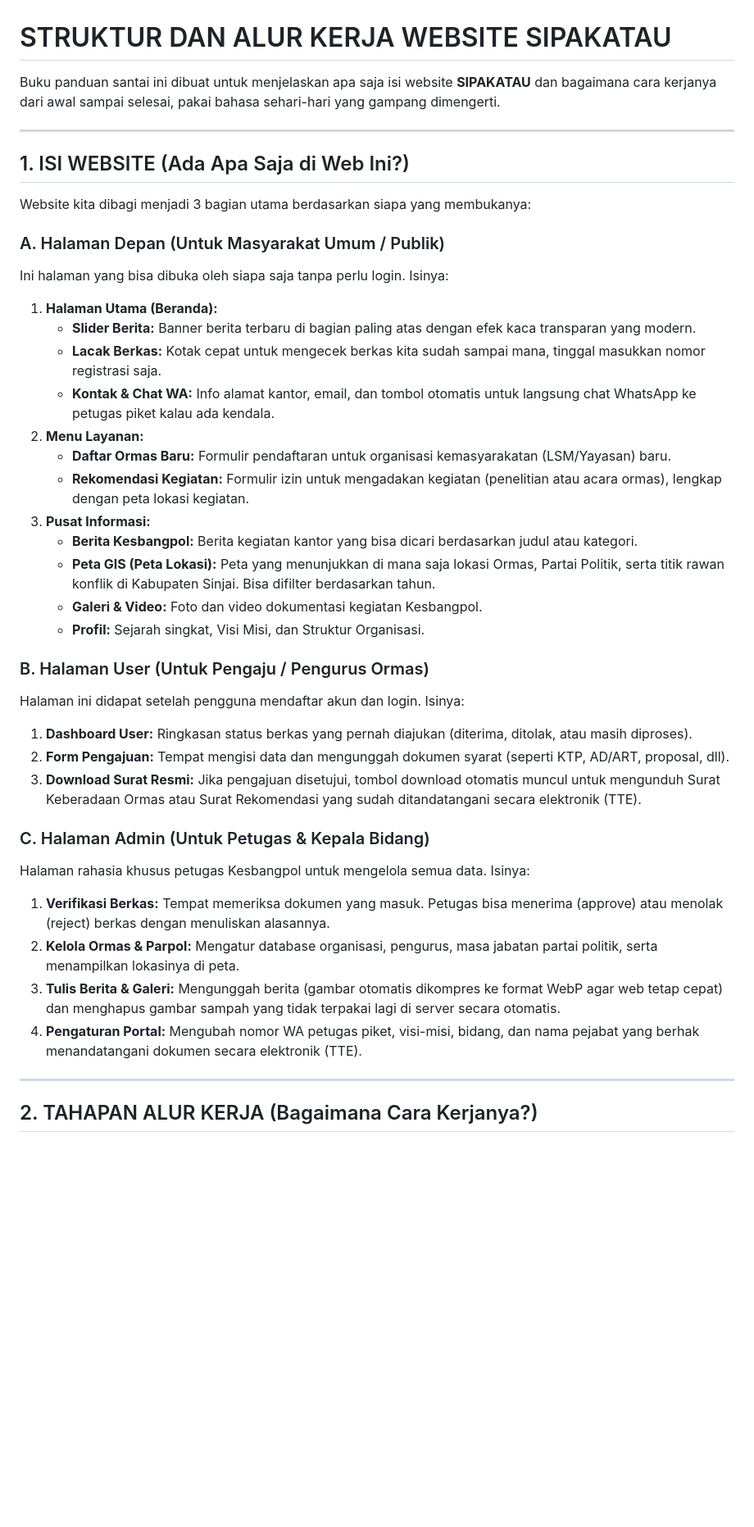
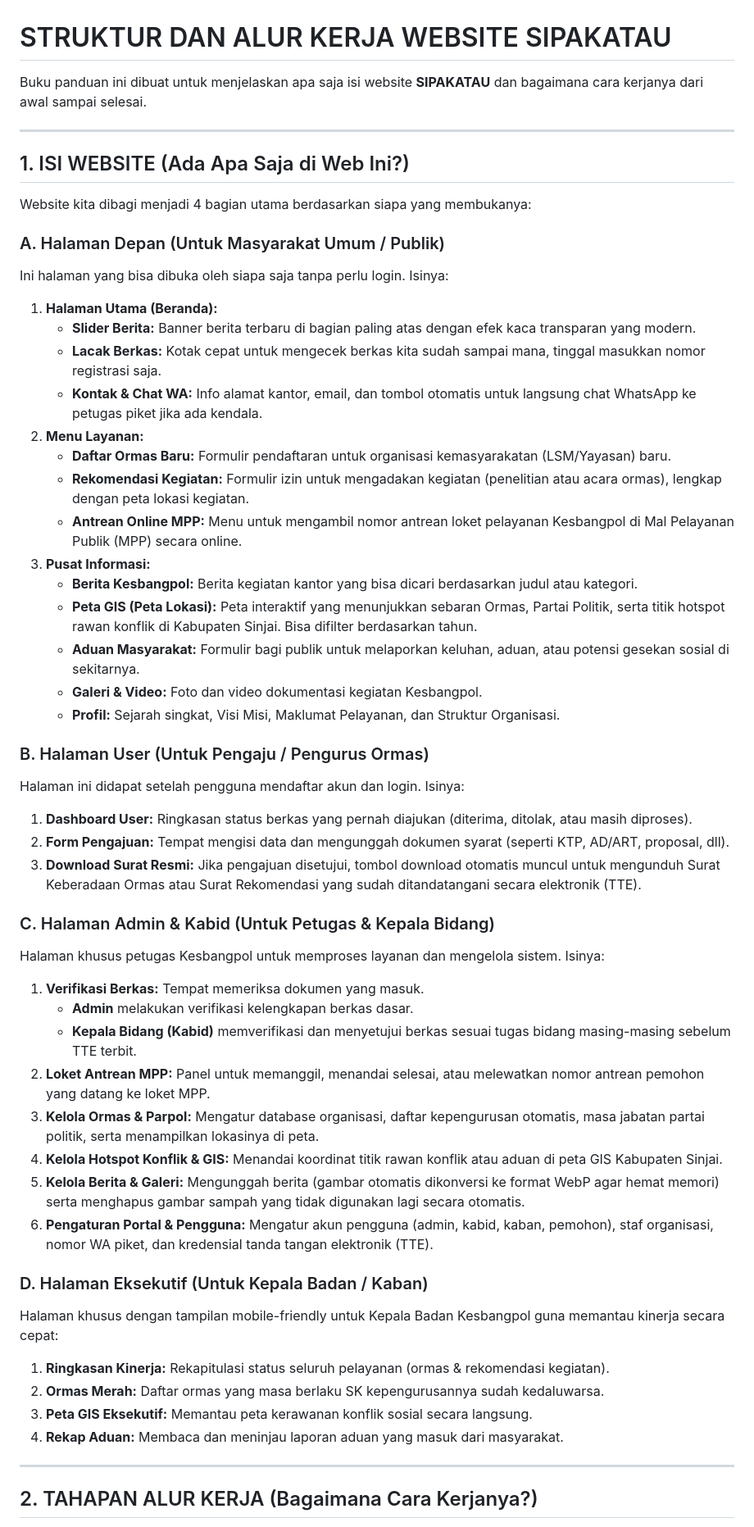
Before and after one commit to a-akhmad-17/Sipakatau, a Markdown page: STRUKTUR_DAN_ALUR_SIPAKATAU.md, the part around one of its changes. Shown at 82% size. Drawn GitHub-style; blank space fills up the shorter version.

Commit message:
260714 - [Added]: Melengkapi dokumen panduan SIPAKATAU dengan modul pengaduan, antrean online, dashboard kabid, kaban, dan GIS hotspot

```diff
--- a/STRUKTUR_DAN_ALUR_SIPAKATAU.md
+++ b/STRUKTUR_DAN_ALUR_SIPAKATAU.md
@@ -1,27 +1,29 @@
 # STRUKTUR DAN ALUR KERJA WEBSITE SIPAKATAU
 
-Buku panduan santai ini dibuat untuk menjelaskan apa saja isi website **SIPAKATAU** dan bagaimana cara kerjanya dari awal sampai selesai, pakai bahasa sehari-hari yang gampang dimengerti.
+Buku panduan ini dibuat untuk menjelaskan apa saja isi website **SIPAKATAU** dan bagaimana cara kerjanya dari awal sampai selesai.
 
 ---
 
 ## 1. ISI WEBSITE (Ada Apa Saja di Web Ini?)
 
-Website kita dibagi menjadi 3 bagian utama berdasarkan siapa yang membukanya:
+Website kita dibagi menjadi 4 bagian utama berdasarkan siapa yang membukanya:
 
 ### A. Halaman Depan (Untuk Masyarakat Umum / Publik)
 Ini halaman yang bisa dibuka oleh siapa saja tanpa perlu login. Isinya:
 1. **Halaman Utama (Beranda):**
    * **Slider Berita:** Banner berita terbaru di bagian paling atas dengan efek kaca transparan yang modern.
    * **Lacak Berkas:** Kotak cepat untuk mengecek berkas kita sudah sampai mana, tinggal masukkan nomor registrasi saja.
-   * **Kontak & Chat WA:** Info alamat kantor, email, dan tombol otomatis untuk langsung chat WhatsApp ke petugas piket kalau ada kendala.
+   * **Kontak & Chat WA:** Info alamat kantor, email, dan tombol otomatis untuk langsung chat WhatsApp ke petugas piket jika ada kendala.
 2. **Menu Layanan:**
    * **Daftar Ormas Baru:** Formulir pendaftaran untuk organisasi kemasyarakatan (LSM/Yayasan) baru.
    * **Rekomendasi Kegiatan:** Formulir izin untuk mengadakan kegiatan (penelitian atau acara ormas), lengkap dengan peta lokasi kegiatan.
+   * **Antrean Online MPP:** Menu untuk mengambil nomor antrean loket pelayanan Kesbangpol di Mal Pelayanan Publik (MPP) secara online.
 3. **Pusat Informasi:**
    * **Berita Kesbangpol:** Berita kegiatan kantor yang bisa dicari berdasarkan judul atau kategori.
-   * **Peta GIS (Peta Lokasi):** Peta yang menunjukkan di mana saja lokasi Ormas, Partai Politik, serta titik rawan konflik di Kabupaten Sinjai. Bisa difilter berdasarkan tahun.
+   * **Peta GIS (Peta Lokasi):** Peta interaktif yang menunjukkan sebaran Ormas, Partai Politik, serta titik hotspot rawan konflik di Kabupaten Sinjai. Bisa difilter berdasarkan tahun.
+   * **Aduan Masyarakat:** Formulir bagi publik untuk melaporkan keluhan, aduan, atau potensi gesekan sosial di sekitarnya.
    * **Galeri & Video:** Foto dan video dokumentasi kegiatan Kesbangpol.
-   * **Profil:** Sejarah singkat, Visi Misi, dan Struktur Organisasi.
+   * **Profil:** Sejarah singkat, Visi Misi, Maklumat Pelayanan, dan Struktur Organisasi.
 
 ### B. Halaman User (Untuk Pengaju / Pengurus Ormas)
 Halaman ini didapat setelah pengguna mendaftar akun dan login. Isinya:
@@ -29,12 +31,23 @@ Halaman ini didapat setelah pengguna mendaftar akun dan login. Isinya:
 2. **Form Pengajuan:** Tempat mengisi data dan mengunggah dokumen syarat (seperti KTP, AD/ART, proposal, dll).
 3. **Download Surat Resmi:** Jika pengajuan disetujui, tombol download otomatis muncul untuk mengunduh Surat Keberadaan Ormas atau Surat Rekomendasi yang sudah ditandatangani secara elektronik (TTE).
 
-### C. Halaman Admin (Untuk Petugas & Kepala Bidang)
-Halaman rahasia khusus petugas Kesbangpol untuk mengelola semua data. Isinya:
-1. **Verifikasi Berkas:** Tempat memeriksa dokumen yang masuk. Petugas bisa menerima (approve) atau menolak (reject) berkas dengan menuliskan alasannya.
-2. **Kelola Ormas & Parpol:** Mengatur database organisasi, pengurus, masa jabatan partai politik, serta menampilkan lokasinya di peta.
-3. **Tulis Berita & Galeri:** Mengunggah berita (gambar otomatis dikompres ke format WebP agar web tetap cepat) dan menghapus gambar sampah yang tidak terpakai lagi di server secara otomatis.
-4. **Pengaturan Portal:** Mengubah nomor WA petugas piket, visi-misi, bidang, dan nama pejabat yang berhak menandatangani dokumen secara elektronik (TTE).
+### C. Halaman Admin & Kabid (Untuk Petugas & Kepala Bidang)
+Halaman khusus petugas Kesbangpol untuk memproses layanan dan mengelola sistem. Isinya:
+1. **Verifikasi Berkas:** Tempat memeriksa dokumen yang masuk.
+   * **Admin** melakukan verifikasi kelengkapan berkas dasar.
+   * **Kepala Bidang (Kabid)** memverifikasi dan menyetujui berkas sesuai tugas bidang masing-masing sebelum TTE terbit.
+2. **Loket Antrean MPP:** Panel untuk memanggil, menandai selesai, atau melewatkan nomor antrean pemohon yang datang ke loket MPP.
+3. **Kelola Ormas & Parpol:** Mengatur database organisasi, daftar kepengurusan otomatis, masa jabatan partai politik, serta menampilkan lokasinya di peta.
+4. **Kelola Hotspot Konflik & GIS:** Menandai koordinat titik rawan konflik atau aduan di peta GIS Kabupaten Sinjai.
+5. **Kelola Berita & Galeri:** Mengunggah berita (gambar otomatis dikonversi ke format WebP agar hemat memori) serta menghapus gambar sampah yang tidak digunakan lagi secara otomatis.
+6. **Pengaturan Portal & Pengguna:** Mengatur akun pengguna (admin, kabid, kaban, pemohon), staf organisasi, nomor WA piket, dan kredensial tanda tangan elektronik (TTE).
+
+### D. Halaman Eksekutif (Untuk Kepala Badan / Kaban)
+Halaman khusus dengan tampilan mobile-friendly untuk Kepala Badan Kesbangpol guna memantau kinerja secara cepat:
+1. **Ringkasan Kinerja:** Rekapitulasi status seluruh pelayanan (ormas & rekomendasi kegiatan).
+2. **Ormas Merah:** Daftar ormas yang masa berlaku SK kepengurusannya sudah kedaluwarsa.
+3. **Peta GIS Eksekutif:** Memantau peta kerawanan konflik sosial secara langsung.
+4. **Rekap Aduan:** Membaca dan meninjau laporan aduan yang masuk dari masyarakat.
 
 ---
 
```
Also changed, not shown: other parts of STRUKTUR_DAN_ALUR_SIPAKATAU.md (+24 -13 lines).
